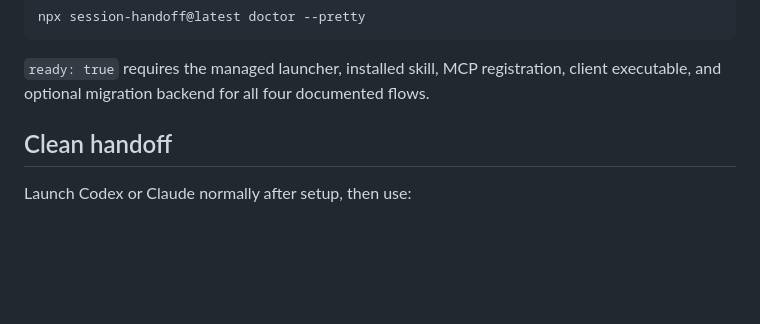
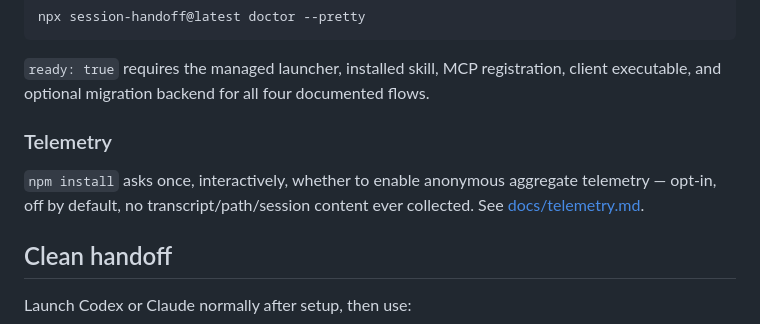
Before and after one commit to yuzushi-dev/session-handoff, a Markdown page: README.md, the part around the change. Rendered like a GitHub page; blank space fills up the shorter version.

Commit message:
docs: add a brief telemetry note to the install section
Full detail already lives further down and in docs/telemetry.md; this
is just a pointer near install so it's not missed.

Co-Authored-By: Claude Sonnet 5 <noreply@anthropic.com>

```diff
--- a/README.md
+++ b/README.md
@@ -27,6 +27,12 @@ npx session-handoff@latest doctor --pretty
 
 `ready: true` requires the managed launcher, installed skill, MCP registration,
 client executable, and optional migration backend for all four documented flows.
+
+### Telemetry
+
+`npm install` asks once, interactively, whether to enable anonymous
+aggregate telemetry — opt-in, off by default, no transcript/path/session
+content ever collected. See [docs/telemetry.md](docs/telemetry.md).
 
 ## Clean handoff
 
```
